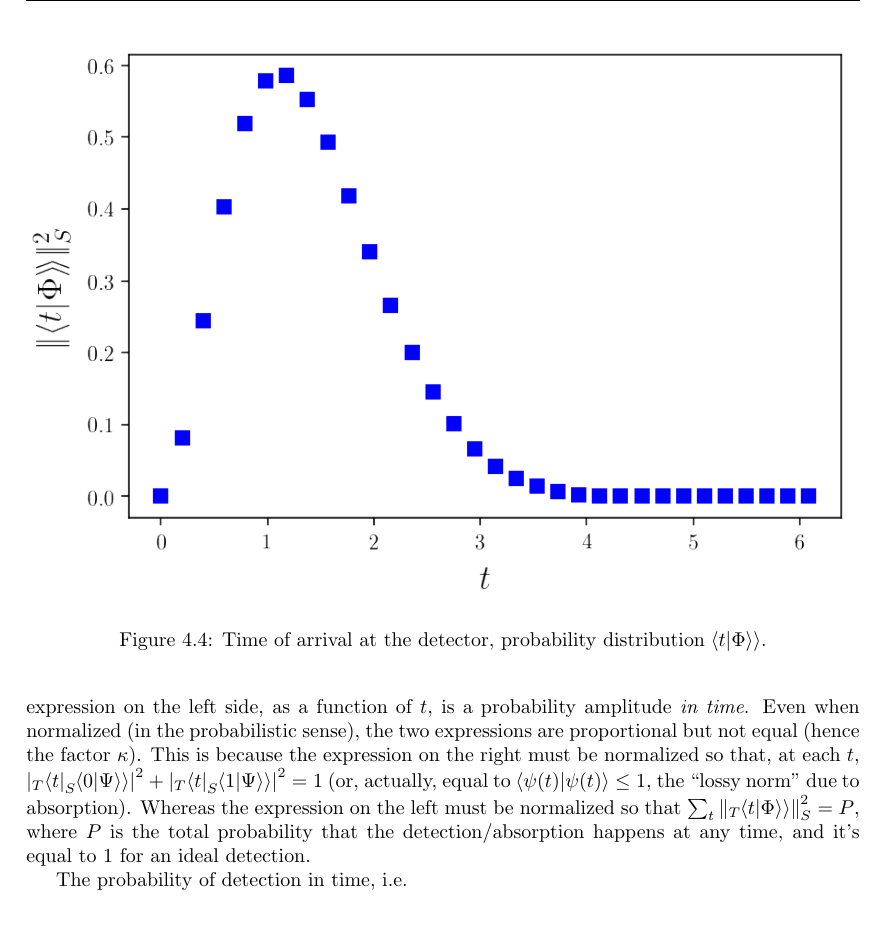
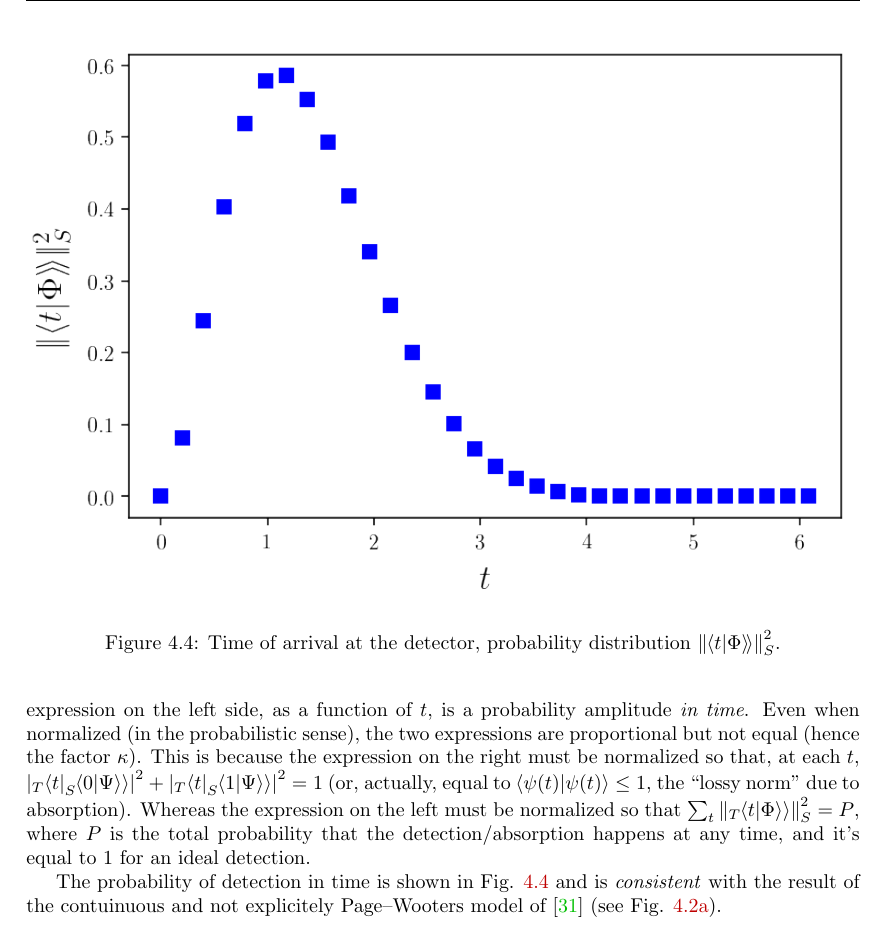
Before and after one commit to gderosa/timeq, a LaTeX thesis (tex/main.tex, which reads tex/detect/pwdetect.tex, tex/lib.tex): part of page 52 of 109, cut at the place of the change. Compiled offline with pdfLaTeX.

Commit message:
figs and compare

```diff
--- a/tex/detect/pwdetect.tex
+++ b/tex/detect/pwdetect.tex
@@ -450,13 +450,16 @@ $\sum_t \norm{ {}_T\!\bradket{t}{\Phi} }_S^2 = P$,
 where $P$ is the total probability that the detection/absorption happens at any time,
 and it's equal to $1$ for an ideal detection.
 
-The probability of detection in time, i.e.
+The probability of detection in time is shown in Fig. \ref{fig:2l_pw_detect_prob}
+and is \emph{consistent} with the result of
+the contuinuous and not explicitely Page--Wooters model of
+\cite{RuschhauptAbsorption} (see Fig. \ref{fig:absorbed-qubit-normalization-loss:t}).
 
 \begin{figure}
   \centering
   \includegraphics[width=\linewidth]{img/2ldetect/pw-detect-prob.png}
   \caption{
-    Time of arrival at the detector, probability distribution $\bradket{t}{\Phi}$.
+    Time of arrival at the detector, probability distribution $\norm{\braDket{t}{\Phi}}_S^2$.
   }
   \label{fig:2l_pw_detect_prob}
 \end{figure}
--- a/tex/lib.tex
+++ b/tex/lib.tex
@@ -43,6 +43,7 @@
 \newcommand{\Dbra}[1]{\left\langle\!\left\langle #1 \right|\right.}
 \newcommand{\dbraket}[2]{\left\langle\left\langle #1 \middle| #2 \right\rangle\right.\!}
 \newcommand{\bradket}[2]{\!\left.\left\langle #1 \middle| #2 \right\rangle\right\rangle}
+\newcommand{\braDket}[2]{\!\left.\left\langle #1 \middle| #2 \right\rangle\!\right\rangle}
 \newcommand{\dbradket}[2]{\left\langle\left\langle #1 \middle| #2 \right\rangle\right\rangle}
 \newcommand{\dketdbra}[2]{\dket{#1}\dbra{#2}}
 
```
